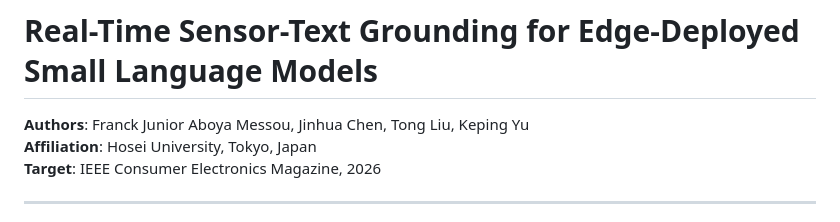
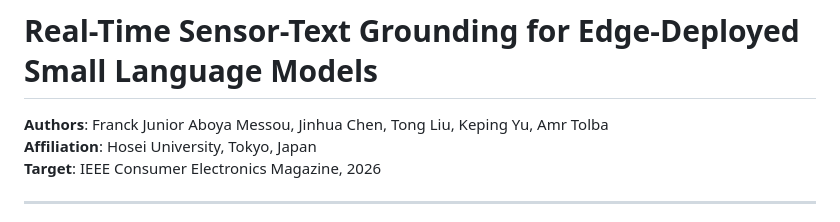
Before and after one commit to hosei-university-iist-yulab/realtime-grounding, a Markdown page: README.md, the part around the change. Rendered like a GitHub page.

```diff
--- a/README.md
+++ b/README.md
@@ -1,6 +1,6 @@
 # Real-Time Sensor-Text Grounding for Edge-Deployed Small Language Models
 
-**Authors**: Franck Junior Aboya Messou, Jinhua Chen, Tong Liu, Keping Yu
+**Authors**: Franck Junior Aboya Messou, Jinhua Chen, Tong Liu, Keping Yu, Amr Tolba
 **Affiliation**: Hosei University, Tokyo, Japan
 **Target**: IEEE Consumer Electronics Magazine, 2026
 
```
